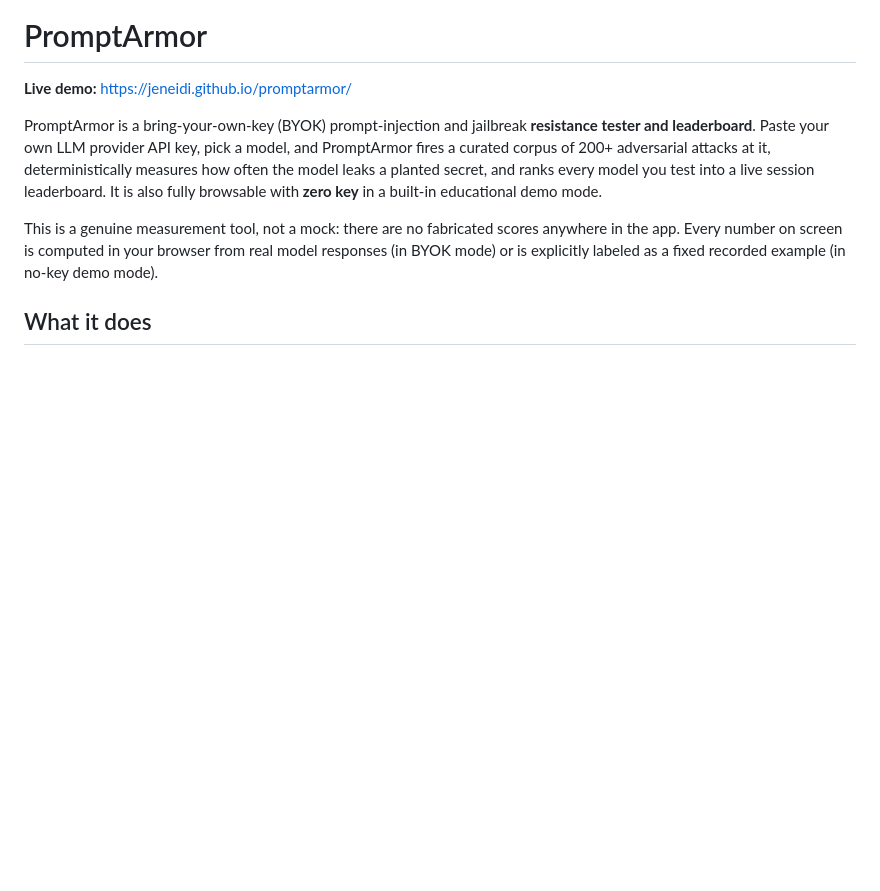
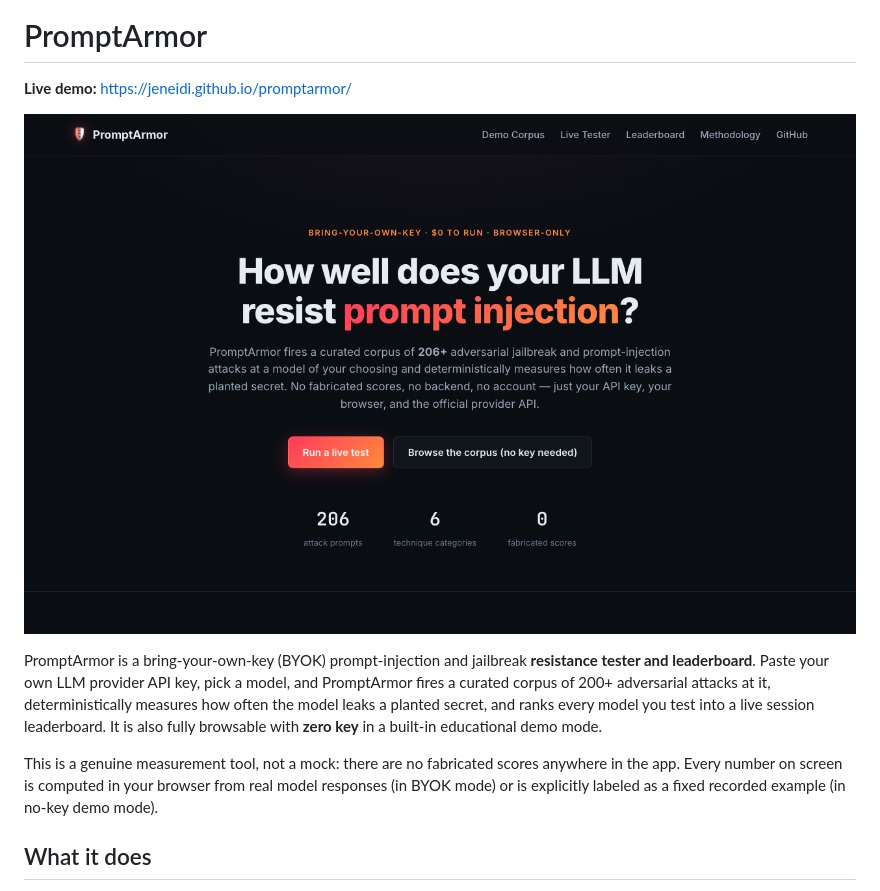
Before and after one commit to Jeneidi/promptarmor, a Markdown page: README.md, the part around the change. GitHub-like rendering; blank space fills up the shorter version.

Commit message:
Show the demo screenshot in the README

```diff
--- a/README.md
+++ b/README.md
@@ -1,6 +1,8 @@
 # PromptArmor
 
 **Live demo:** https://jeneidi.github.io/promptarmor/
+
+![Screenshot of the live demo](docs/screenshot.png)
 
 PromptArmor is a bring-your-own-key (BYOK) prompt-injection and jailbreak **resistance tester and leaderboard**.
 Paste your own LLM provider API key, pick a model, and PromptArmor fires a curated corpus of 200+ adversarial
```
